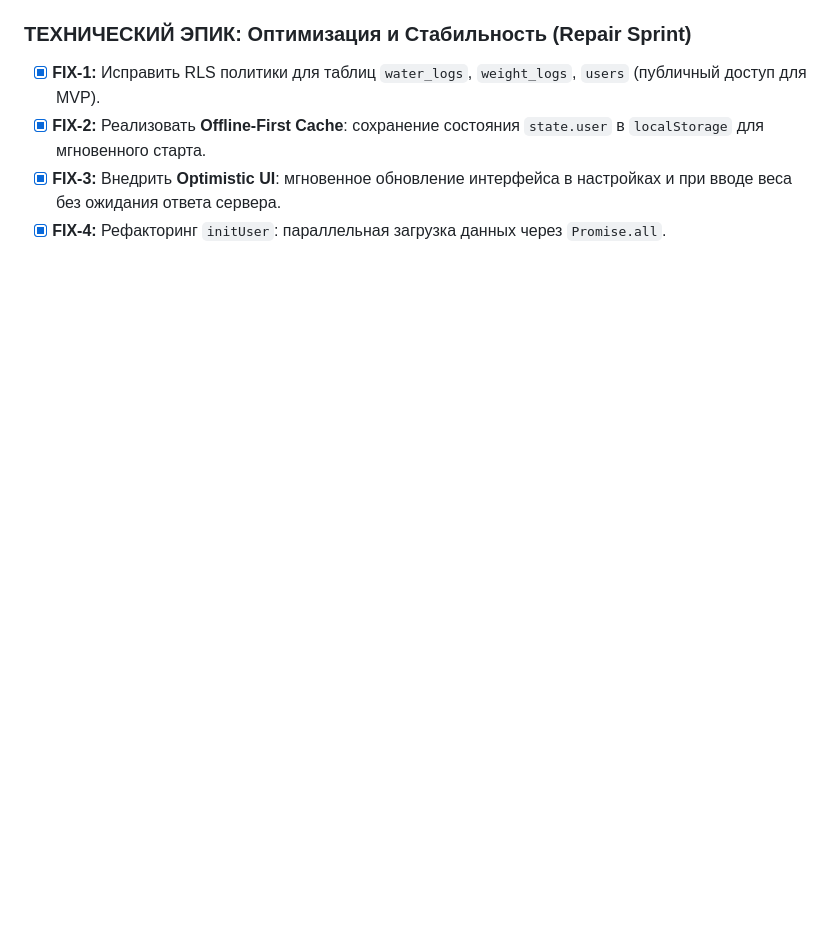
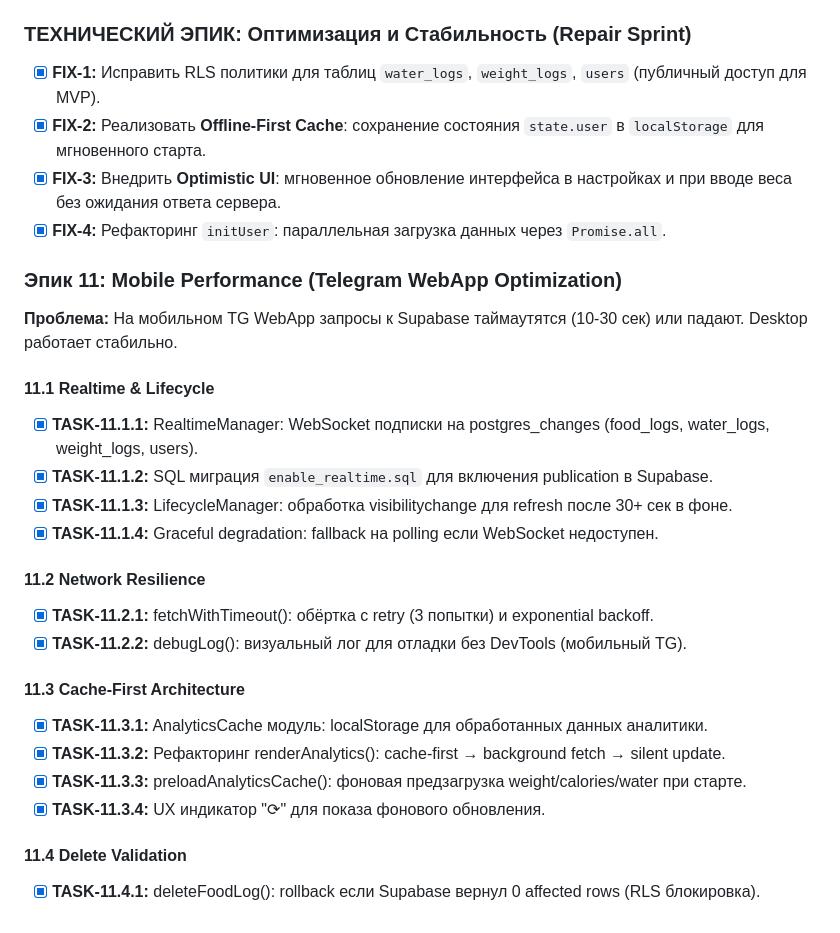
Before and after one commit to zebrosha-max/HealthyBodyFormula_repo, a Markdown page: docs/speckit.tasks.md, the part around the change. GitHub-like rendering; blank space fills up the shorter version.

```diff
--- a/docs/speckit.tasks.md
+++ b/docs/speckit.tasks.md
@@ -106,3 +106,26 @@
 *   [x] **FIX-2:** Реализовать **Offline-First Cache**: сохранение состояния `state.user` в `localStorage` для мгновенного старта.
 *   [x] **FIX-3:** Внедрить **Optimistic UI**: мгновенное обновление интерфейса в настройках и при вводе веса без ожидания ответа сервера.
 *   [x] **FIX-4:** Рефакторинг `initUser`: параллельная загрузка данных через `Promise.all`.
+
+### Эпик 11: Mobile Performance (Telegram WebApp Optimization)
+
+**Проблема:** На мобильном TG WebApp запросы к Supabase таймаутятся (10-30 сек) или падают. Desktop работает стабильно.
+
+#### 11.1 Realtime & Lifecycle
+*   [x] **TASK-11.1.1:** RealtimeManager: WebSocket подписки на postgres_changes (food_logs, water_logs, weight_logs, users).
+*   [x] **TASK-11.1.2:** SQL миграция `enable_realtime.sql` для включения publication в Supabase.
+*   [x] **TASK-11.1.3:** LifecycleManager: обработка visibilitychange для refresh после 30+ сек в фоне.
+*   [x] **TASK-11.1.4:** Graceful degradation: fallback на polling если WebSocket недоступен.
+
+#### 11.2 Network Resilience
+*   [x] **TASK-11.2.1:** fetchWithTimeout(): обёртка с retry (3 попытки) и exponential backoff.
+*   [x] **TASK-11.2.2:** debugLog(): визуальный лог для отладки без DevTools (мобильный TG).
+
+#### 11.3 Cache-First Architecture
+*   [x] **TASK-11.3.1:** AnalyticsCache модуль: localStorage для обработанных данных аналитики.
+*   [x] **TASK-11.3.2:** Рефакторинг renderAnalytics(): cache-first → background fetch → silent update.
+*   [x] **TASK-11.3.3:** preloadAnalyticsCache(): фоновая предзагрузка weight/calories/water при старте.
+*   [x] **TASK-11.3.4:** UX индикатор "⟳" для показа фонового обновления.
+
+#### 11.4 Delete Validation
+*   [x] **TASK-11.4.1:** deleteFoodLog(): rollback если Supabase вернул 0 affected rows (RLS блокировка).
```
Also changed, not shown: CLAUDE.md (+71 -1 lines).
